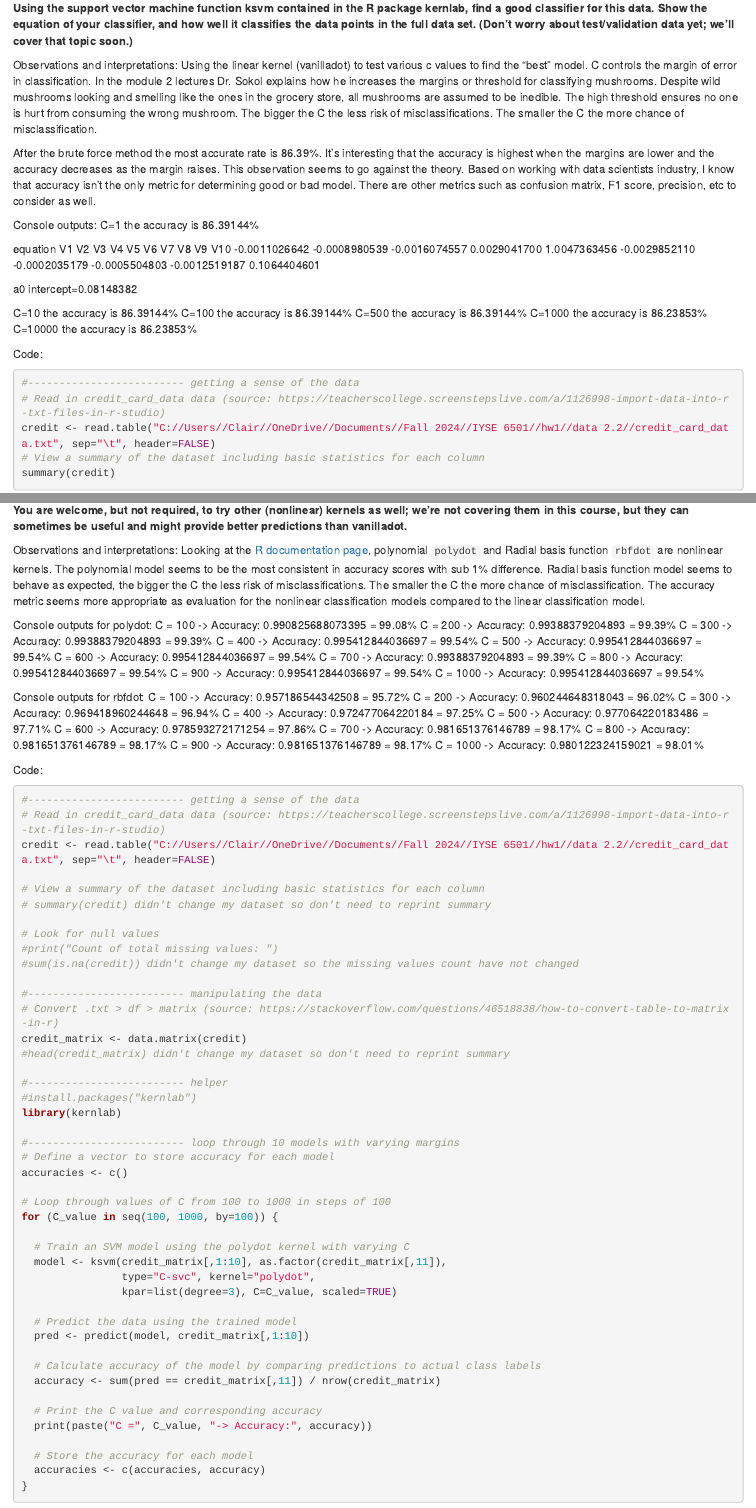
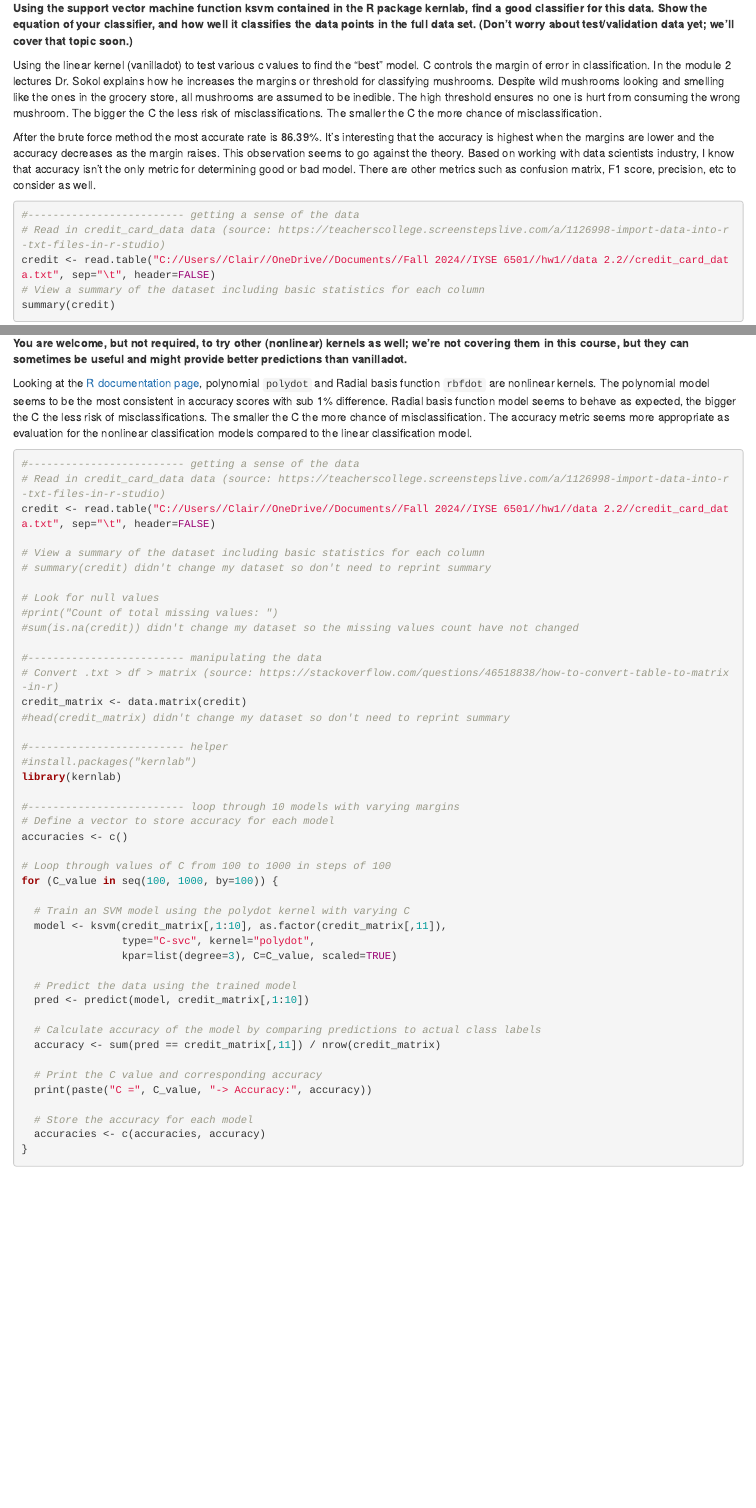
Before and after one commit to ckraft-bot/omsa, an R Markdown document (ISYE 6501/Homework 1/Homework_1_response.Rmd): the page in a window 1100 px wide, from 760 px down, and a second part further down, joined at a grey line. Rendered offline with R 4.5, knitr and Pandoc, with nearby package versions; code that draws random numbers runs with fixed seeds of ours; some code elsewhere in the file could not run offline.

Commit message:
knit document, reformat rmd
ok turns out knitting the document will show my codes and outputs.

````diff
--- a/ISYE 6501/Homework 1/Homework_1_response.Rmd
+++ b/ISYE 6501/Homework 1/Homework_1_response.Rmd
@@ -24,28 +22,9 @@ Answer:
 ### Question 2.2.1
 **Using the support vector machine function ksvm contained in the R package kernlab, find a good classifier for this data. Show the equation of your classifier, and how well it classifies the data points in the full data set. (Don’t worry about test/validation data yet; we’ll cover that topic soon.)**
 
-Observations and interpretations:
 Using the linear kernel (vanilladot) to test various c values to find the "best" model. C controls the margin of error in classification. In the module 2 lectures Dr. Sokol explains how he increases the margins or threshold for classifying mushrooms. Despite wild mushrooms looking and smelling like the ones in the grocery store, all mushrooms are assumed to be inedible. The high threshold ensures no one is hurt from consuming the wrong mushroom. The bigger the C the less risk of misclassifications. The smaller the C the more chance of misclassification.
 
 After the brute force method the most accurate rate is 86.39%. It's interesting that the accuracy is highest when the margins are lower and the accuracy decreases as the margin raises. This observation seems to go against the theory. Based on working with data scientists industry, I know that accuracy isn't the only metric for determining good or bad model. There are other metrics such as confusion matrix, F1 score, precision, etc to consider as well.
-
-Console outputs:
-C=1 the accuracy is 86.39144%
-
-equation
-           V1            V2            V3            V4            V5            V6            V7            V8            V9           V10
--0.0011026642 -0.0008980539 -0.0016074557  0.0029041700  1.0047363456 -0.0029852110 -0.0002035179 -0.0005504803 -0.0012519187  0.1064404601
-
-a0 intercept=0.08148382
-
-C=10 the accuracy is 86.39144%
-C=100 the accuracy is 86.39144%
-C=500 the accuracy is 86.39144%
-C=1000 the accuracy is 86.23853%
-C=10000 the accuracy is 86.23853%
-
-
-Code:
 ```{r credit linear}
 #------------------------- getting a sense of the data
 # Read in credit_card_data data (source: https://teacherscollege.screenstepslive.com/a/1126998-import-data-into-r-txt-files-in-r-studio)
@@ -100,40 +79,11 @@ print("Accuracy of linear model: ")
 print(accuracy)
 ```
 
-
 ### 2.2.2
 **You are welcome, but not required, to try other (nonlinear) kernels as well; we’re not covering them in this course, but they can sometimes be useful and might provide better predictions than vanilladot.**
 
-Observations and interpretations:
 Looking at the [R documentation page](https://search.r-project.org/CRAN/refmans/kernlab/html/ksvm.html), polynomial ```polydot``` and Radial basis function ```rbfdot``` are nonlinear kernels. The polynomial model seems to be the most consistent in accuracy scores with sub 1% difference. Radial basis function model seems to behave as expected, the bigger the C the less risk of misclassifications. The smaller the C the more chance of misclassification. The accuracy metric seems more appropriate as evaluation for the nonlinear classification models compared to the linear classification model.
 
-
-Console outputs for polydot:
-C = 100 -> Accuracy: 0.990825688073395 = 99.08%
-C = 200 -> Accuracy: 0.99388379204893 = 99.39%
-C = 300 -> Accuracy: 0.99388379204893 = 99.39%
-C = 400 -> Accuracy: 0.995412844036697 = 99.54%
-C = 500 -> Accuracy: 0.995412844036697 = 99.54%
-C = 600 -> Accuracy: 0.995412844036697 = 99.54%
-C = 700 -> Accuracy: 0.99388379204893 = 99.39%
-C = 800 -> Accuracy: 0.995412844036697 = 99.54%
-C = 900 -> Accuracy: 0.995412844036697 = 99.54%
-C = 1000 -> Accuracy: 0.995412844036697 = 99.54%
-
-Console outputs for rbfdot:
-C = 100 -> Accuracy: 0.957186544342508 = 95.72%
-C = 200 -> Accuracy: 0.960244648318043 = 96.02%
-C = 300 -> Accuracy: 0.969418960244648 = 96.94%
-C = 400 -> Accuracy: 0.972477064220184 = 97.25%
-C = 500 -> Accuracy: 0.977064220183486 = 97.71%
-C = 600 -> Accuracy: 0.978593272171254 = 97.86%
-C = 700 -> Accuracy: 0.981651376146789 = 98.17%
-C = 800 -> Accuracy: 0.981651376146789 = 98.17%
-C = 900 -> Accuracy: 0.981651376146789 = 98.17%
-C = 1000 -> Accuracy: 0.980122324159021 = 98.01%
-
-
-Code:
 ```{r credit nonlinear-polydot}
 #------------------------- getting a sense of the data
 # Read in credit_card_data data (source: https://teacherscollege.screenstepslive.com/a/1126998-import-data-into-r-txt-files-in-r-studio)
````
Also changed, not shown: ISYE 6501/Homework 1/Homework_1_response.html (added), ISYE 6501/Homework 1/Homework_1_response.Rmd (12 more changed lines).
